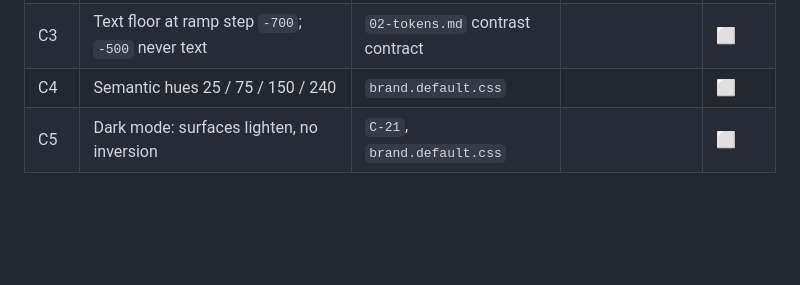
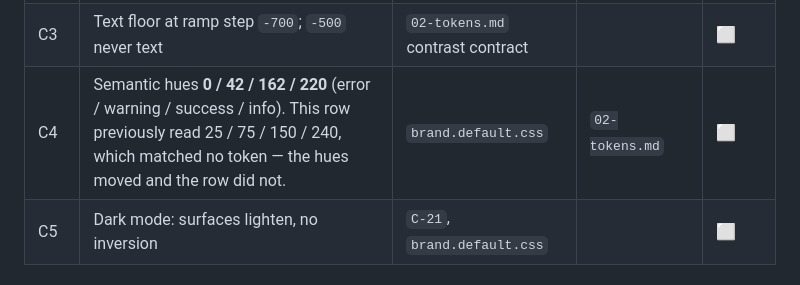
Before and after one commit to timessuman/jig, a Markdown page: RECONCILE.md, the part around the change. GitHub-like rendering; blank space fills up the shorter version.

Commit message:
fix: correct C4's stale current-value claim
C4 recorded the semantic hues as 25 / 75 / 150 / 240. The tokens hold
0 / 42 / 162 / 220. The hues moved and the row did not, so anyone
checking this value against the source would have compared against
numbers that exist nowhere in the system.

Still open — the value needs validating, which is the point of the row.

Co-Authored-By: Claude Opus 5 <noreply@anthropic.com>

```diff
--- a/RECONCILE.md
+++ b/RECONCILE.md
@@ -85,7 +85,7 @@ Status: `⬜ open` · `✅ reconciled` · `➖ kept, deliberately different`
 | C11 | **Control borders need 3:1** (WCAG 1.4.11) | `02-tokens.md` |  | ✅ |
 | C2 | Near-black on off-white, not pure | `C-18` |  | ⬜ |
 | C3 | Text floor at ramp step `-700`; `-500` never text | `02-tokens.md` contrast contract |  | ⬜ |
-| C4 | Semantic hues 25 / 75 / 150 / 240 | `brand.default.css` |  | ⬜ |
+| C4 | Semantic hues **0 / 42 / 162 / 220** (error / warning / success / info). This row previously read 25 / 75 / 150 / 240, which matched no token — the hues moved and the row did not. | `brand.default.css` | `02-tokens.md` | ⬜ |
 | C5 | Dark mode: surfaces lighten, no inversion | `C-21`, `brand.default.css` |  | ⬜ |
 
 ## Spacing and layout
```
